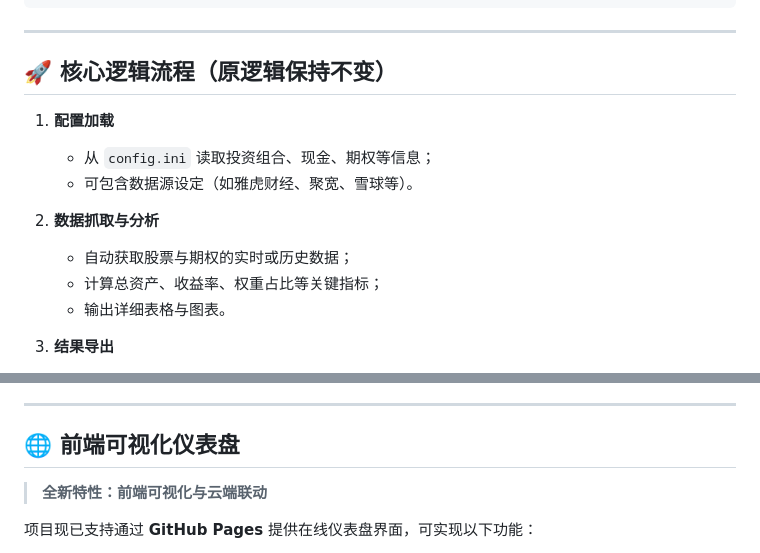
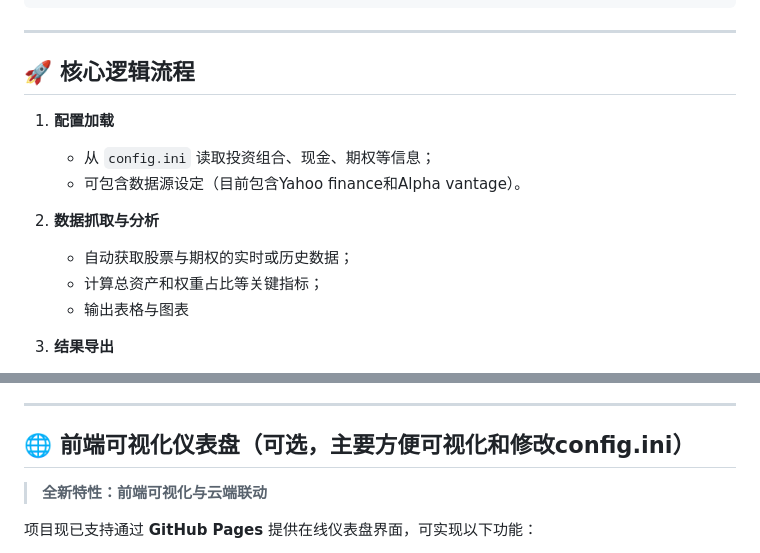
Before and after one commit to zhuangzhuang131419/stock_monitor, a Markdown page: README.md, 2 parts joined by grey strips. Rendered like a GitHub page.

```diff
--- a/README.md
+++ b/README.md
@@ -29,16 +29,16 @@
 
 ---
 
-## 🚀 核心逻辑流程（原逻辑保持不变）
+## 🚀 核心逻辑流程
 
 1. **配置加载**
    - 从 `config.ini` 读取投资组合、现金、期权等信息；
-   - 可包含数据源设定（如雅虎财经、聚宽、雪球等）。
+   - 可包含数据源设定（目前包含Yahoo finance和Alpha vantage）。
 
 2. **数据抓取与分析**
    - 自动获取股票与期权的实时或历史数据；
-   - 计算总资产、收益率、权重占比等关键指标；
-   - 输出详细表格与图表。
+   - 计算总资产和权重占比等关键指标；
+   - 输出表格与图表
 
 3. **结果导出**
    - 输出以下文件至仓库根目录：
@@ -87,7 +87,7 @@ datetime
 
 ---
 
-## 🌐 前端可视化仪表盘
+## 🌐 前端可视化仪表盘（可选，主要方便可视化和修改config.ini）
 
 > **全新特性：前端可视化与云端联动**
 
```
